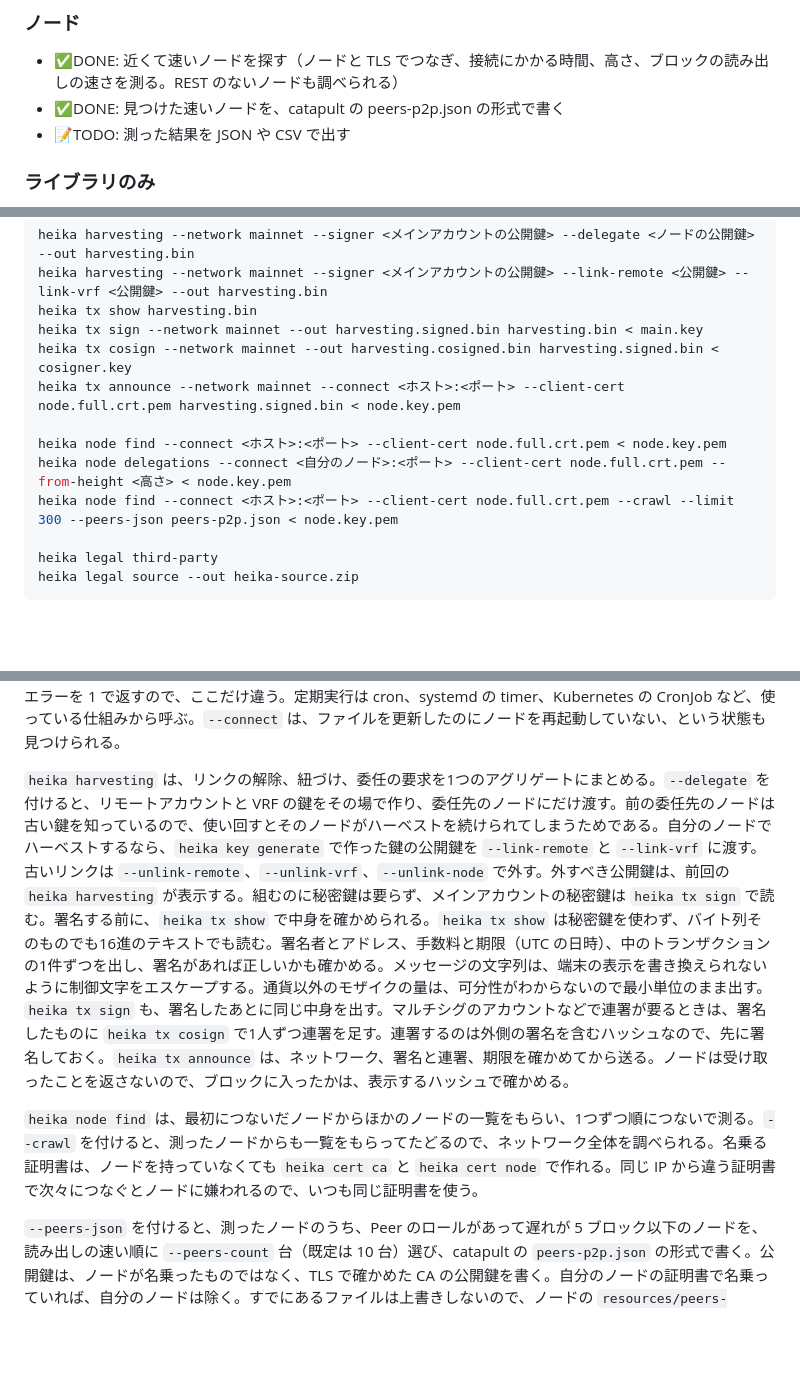
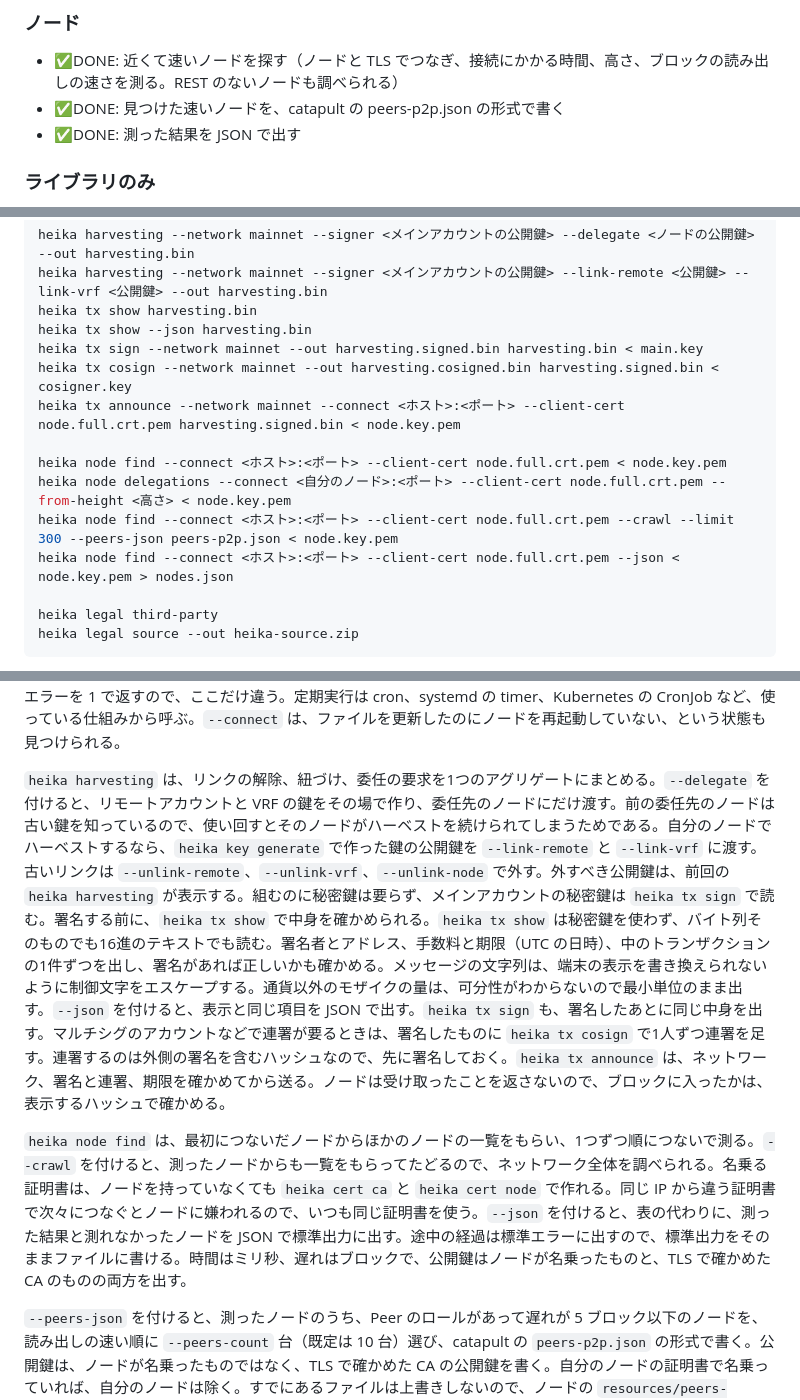
Before and after one commit to HinaBlogChannel/heika, a Markdown page: README.md, 3 parts joined by grey strips. GitHub-like rendering; blank space fills up the shorter version.

Commit message:
docs: README に heika node find --json と heika tx show --json の使い方を書く
Co-Authored-By: Claude Opus 5.5 <noreply@anthropic.com>

```diff
--- a/README.md
+++ b/README.md
@@ -28,7 +28,7 @@ Symbol（XYM。NEM の後継のブロックチェーン）のノード運営の
 
 - ✅DONE: 近くて速いノードを探す（ノードと TLS でつなぎ、接続にかかる時間、高さ、ブロックの読み出しの速さを測る。REST のないノードも調べられる）
 - ✅DONE: 見つけた速いノードを、catapult の peers-p2p.json の形式で書く
-- 📝TODO: 測った結果を JSON や CSV で出す
+- ✅DONE: 測った結果を JSON で出す
 
 ### ライブラリのみ
 
@@ -103,6 +103,7 @@ heika cert check --warn-days 30 --connect <ホスト>:<ポート> --client-cert
 heika harvesting --network mainnet --signer <メインアカウントの公開鍵> --delegate <ノードの公開鍵> --out harvesting.bin
 heika harvesting --network mainnet --signer <メインアカウントの公開鍵> --link-remote <公開鍵> --link-vrf <公開鍵> --out harvesting.bin
 heika tx show harvesting.bin
+heika tx show --json harvesting.bin
 heika tx sign --network mainnet --out harvesting.signed.bin harvesting.bin < main.key
 heika tx cosign --network mainnet --out harvesting.cosigned.bin harvesting.signed.bin < cosigner.key
 heika tx announce --network mainnet --connect <ホスト>:<ポート> --client-cert node.full.crt.pem harvesting.signed.bin < node.key.pem
@@ -110,6 +111,7 @@ heika tx announce --network mainnet --connect <ホスト>:<ポート> --client-c
 heika node find --connect <ホスト>:<ポート> --client-cert node.full.crt.pem < node.key.pem
 heika node delegations --connect <自分のノード>:<ポート> --client-cert node.full.crt.pem --from-height <高さ> < node.key.pem
 heika node find --connect <ホスト>:<ポート> --client-cert node.full.crt.pem --crawl --limit 300 --peers-json peers-p2p.json < node.key.pem
+heika node find --connect <ホスト>:<ポート> --client-cert node.full.crt.pem --json < node.key.pem > nodes.json
 
 heika legal third-party
 heika legal source --out heika-source.zip
@@ -121,9 +123,9 @@ DN は RFC 4514 の形（`CN=node,O=example`）でも、OpenSSL の `-subj` の
 
 `heika cert check` は、証明書のファイル、証明書のフォルダー（CA とノードの証明書）、`--connect` のノードが実際に出している証明書について、期限までの日数を1行ずつ出す。終了コードは `openssl x509 -checkend` に合わせていて、期限まで `--warn-days` 日（既定は 30 日）を切ったもの、切れたもの、まだ有効でないものがあれば 1、確かめられないものがあれば 2、どれもなければ 0 になる。heika のほかのコマンドはエラーを 1 で返すので、ここだけ違う。定期実行は cron、systemd の timer、Kubernetes の CronJob など、使っている仕組みから呼ぶ。`--connect` は、ファイルを更新したのにノードを再起動していない、という状態も見つけられる。
 
-`heika harvesting` は、リンクの解除、紐づけ、委任の要求を1つのアグリゲートにまとめる。`--delegate` を付けると、リモートアカウントと VRF の鍵をその場で作り、委任先のノードにだけ渡す。前の委任先のノードは古い鍵を知っているので、使い回すとそのノードがハーベストを続けられてしまうためである。自分のノードでハーベストするなら、`heika key generate` で作った鍵の公開鍵を `--link-remote` と `--link-vrf` に渡す。古いリンクは `--unlink-remote`、`--unlink-vrf`、`--unlink-node` で外す。外すべき公開鍵は、前回の `heika harvesting` が表示する。組むのに秘密鍵は要らず、メインアカウントの秘密鍵は `heika tx sign` で読む。署名する前に、`heika tx show` で中身を確かめられる。`heika tx show` は秘密鍵を使わず、バイト列そのものでも16進のテキストでも読む。署名者とアドレス、手数料と期限（UTC の日時）、中のトランザクションの1件ずつを出し、署名があれば正しいかも確かめる。メッセージの文字列は、端末の表示を書き換えられないように制御文字をエスケープする。通貨以外のモザイクの量は、可分性がわからないので最小単位のまま出す。`heika tx sign` も、署名したあとに同じ中身を出す。マルチシグのアカウントなどで連署が要るときは、署名したものに `heika tx cosign` で1人ずつ連署を足す。連署するのは外側の署名を含むハッシュなので、先に署名しておく。`heika tx announce` は、ネットワーク、署名と連署、期限を確かめてから送る。ノードは受け取ったことを返さないので、ブロックに入ったかは、表示するハッシュで確かめる。
+`heika harvesting` は、リンクの解除、紐づけ、委任の要求を1つのアグリゲートにまとめる。`--delegate` を付けると、リモートアカウントと VRF の鍵をその場で作り、委任先のノードにだけ渡す。前の委任先のノードは古い鍵を知っているので、使い回すとそのノードがハーベストを続けられてしまうためである。自分のノードでハーベストするなら、`heika key generate` で作った鍵の公開鍵を `--link-remote` と `--link-vrf` に渡す。古いリンクは `--unlink-remote`、`--unlink-vrf`、`--unlink-node` で外す。外すべき公開鍵は、前回の `heika harvesting` が表示する。組むのに秘密鍵は要らず、メインアカウントの秘密鍵は `heika tx sign` で読む。署名する前に、`heika tx show` で中身を確かめられる。`heika tx show` は秘密鍵を使わず、バイト列そのものでも16進のテキストでも読む。署名者とアドレス、手数料と期限（UTC の日時）、中のトランザクションの1件ずつを出し、署名があれば正しいかも確かめる。メッセージの文字列は、端末の表示を書き換えられないように制御文字をエスケープする。通貨以外のモザイクの量は、可分性がわからないので最小単位のまま出す。`--json` を付けると、表示と同じ項目を JSON で出す。`heika tx sign` も、署名したあとに同じ中身を出す。マルチシグのアカウントなどで連署が要るときは、署名したものに `heika tx cosign` で1人ずつ連署を足す。連署するのは外側の署名を含むハッシュなので、先に署名しておく。`heika tx announce` は、ネットワーク、署名と連署、期限を確かめてから送る。ノードは受け取ったことを返さないので、ブロックに入ったかは、表示するハッシュで確かめる。
 
-`heika node find` は、最初につないだノードからほかのノードの一覧をもらい、1つずつ順につないで測る。`--crawl` を付けると、測ったノードからも一覧をもらってたどるので、ネットワーク全体を調べられる。名乗る証明書は、ノードを持っていなくても `heika cert ca` と `heika cert node` で作れる。同じ IP から違う証明書で次々につなぐとノードに嫌われるので、いつも同じ証明書を使う。
+`heika node find` は、最初につないだノードからほかのノードの一覧をもらい、1つずつ順につないで測る。`--crawl` を付けると、測ったノードからも一覧をもらってたどるので、ネットワーク全体を調べられる。名乗る証明書は、ノードを持っていなくても `heika cert ca` と `heika cert node` で作れる。同じ IP から違う証明書で次々につなぐとノードに嫌われるので、いつも同じ証明書を使う。`--json` を付けると、表の代わりに、測った結果と測れなかったノードを JSON で標準出力に出す。途中の経過は標準エラーに出すので、標準出力をそのままファイルに書ける。時間はミリ秒、遅れはブロックで、公開鍵はノードが名乗ったものと、TLS で確かめた CA のものの両方を出す。
 
 `--peers-json` を付けると、測ったノードのうち、Peer のロールがあって遅れが 5 ブロック以下のノードを、読み出しの速い順に `--peers-count` 台（既定は 10 台）選び、catapult の `peers-p2p.json` の形式で書く。公開鍵は、ノードが名乗ったものではなく、TLS で確かめた CA の公開鍵を書く。自分のノードの証明書で名乗っていれば、自分のノードは除く。すでにあるファイルは上書きしないので、ノードの `resources/peers-p2p.json` には、中身を確かめてから置き換える。
 
```
